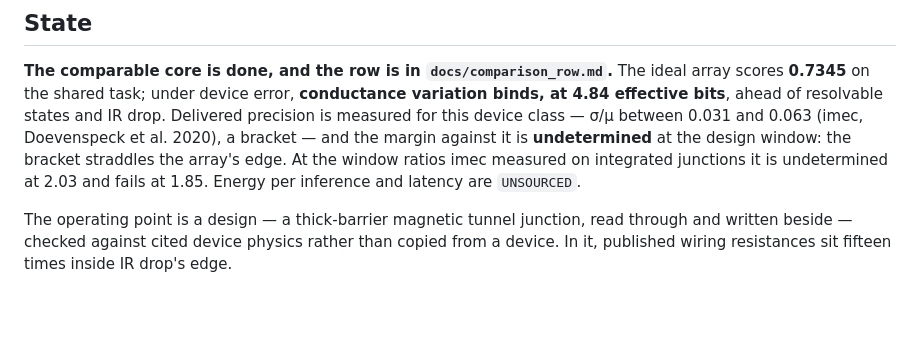
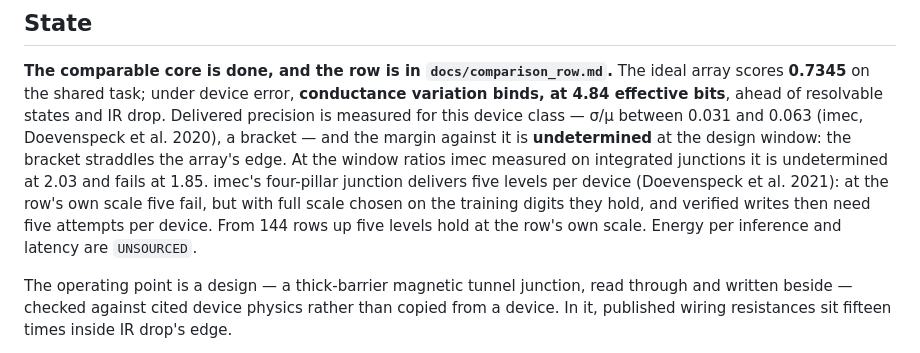
Before and after one commit to roosado/spinn, a Markdown page: README.md, the part around the change. Drawn GitHub-style; blank space fills up the shorter version.

```diff
--- a/README.md
+++ b/README.md
@@ -135,8 +135,11 @@ binds, at 4.84 effective bits**, ahead of resolvable states and IR drop. Deliver
 precision is measured for this device class — σ/μ between 0.031 and 0.063 (imec,
 Doevenspeck et al. 2020), a bracket — and the margin against it is **undetermined** at
 the design window: the bracket straddles the array's edge. At the window ratios imec
-measured on integrated junctions it is undetermined at 2.03 and fails at 1.85. Energy per
-inference and latency are `UNSOURCED`.
+measured on integrated junctions it is undetermined at 2.03 and fails at 1.85. imec's
+four-pillar junction delivers five levels per device (Doevenspeck et al. 2021): at the
+row's own scale five fail, but with full scale chosen on the training digits they hold,
+and verified writes then need five attempts per device. From 144 rows up five levels
+hold at the row's own scale. Energy per inference and latency are `UNSOURCED`.
 
 The operating point is a design — a thick-barrier magnetic tunnel junction, read through
 and written beside — checked against cited device physics rather than copied from a
```
Also changed, not shown: CLAUDE.md (+51 -5 lines), PRODUCT.md (+9 -0 lines).
